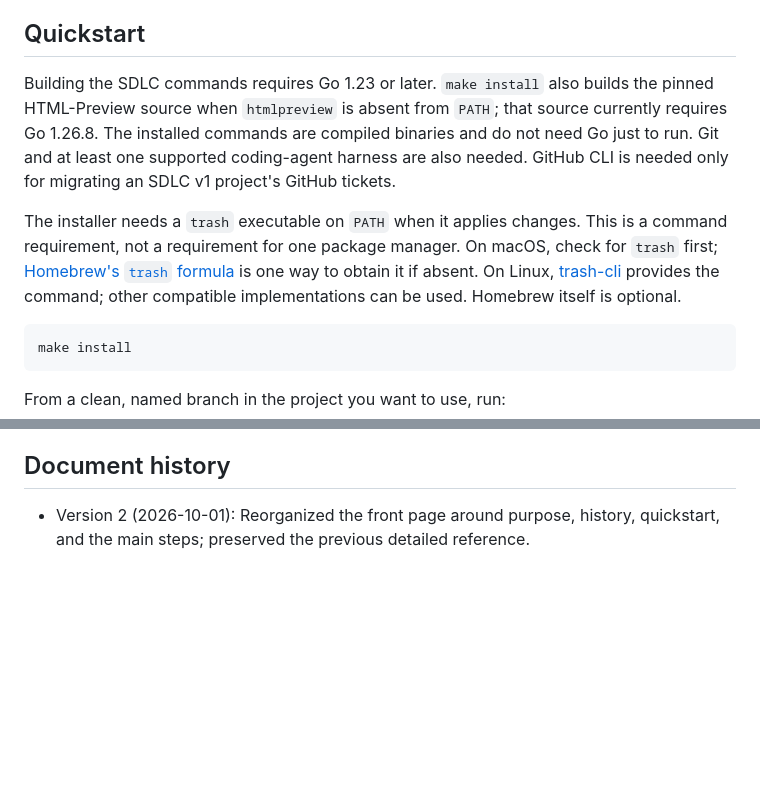
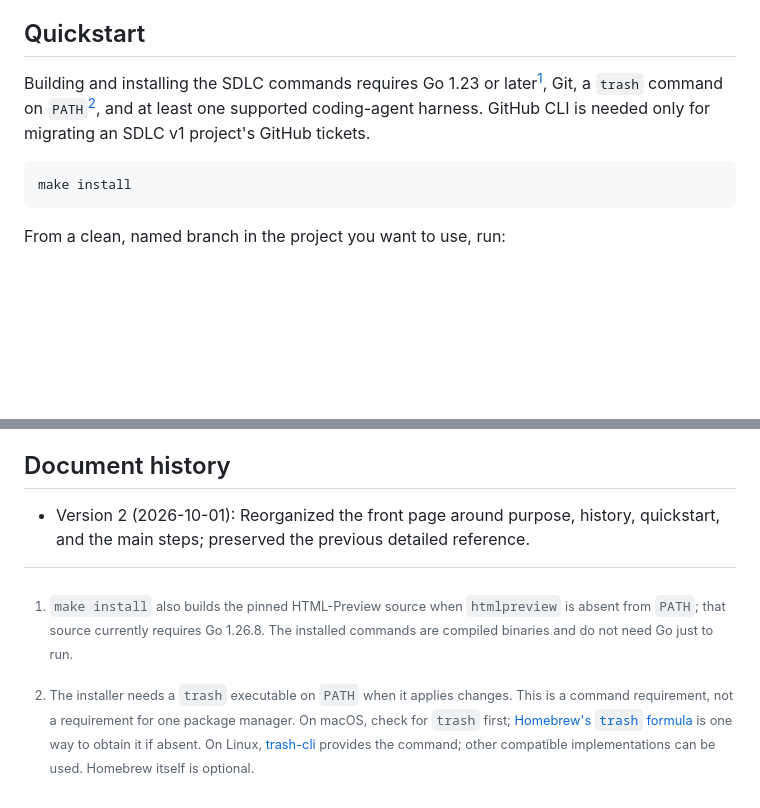
Before and after one commit to tigger-developer/sdlc, a Markdown page: README.md, 2 parts joined by grey strips. GitHub-like rendering; blank space fills up the shorter version.

Commit message:
docs: move install details to README footnotes

````diff
--- a/README.md
+++ b/README.md
@@ -42,19 +42,10 @@ complexity led to a separate project.
 
 ## Quickstart
 
-Building the SDLC commands requires Go 1.23 or later. `make install` also
-builds the pinned HTML-Preview source when `htmlpreview` is absent from `PATH`;
-that source currently requires Go 1.26.8. The installed commands are compiled
-binaries and do not need Go just to run. Git and at least one supported
-coding-agent harness are also needed. GitHub CLI is needed only for migrating
-an SDLC v1 project's GitHub tickets.
-
-The installer needs a `trash` executable on `PATH` when it applies changes.
-This is a command requirement, not a requirement for one package manager. On
-macOS, check for `trash` first; [Homebrew's `trash` formula](https://formulae.brew.sh/formula/trash)
-is one way to obtain it if absent. On Linux,
-[trash-cli](https://github.com/andreafrancia/trash-cli) provides the command;
-other compatible implementations can be used. Homebrew itself is optional.
+Building and installing the SDLC commands requires Go 1.23 or later[^go],
+Git, a `trash` command on `PATH`[^trash], and at least one supported
+coding-agent harness. GitHub CLI is needed only for migrating an SDLC v1
+project's GitHub tickets.
 
 ```sh
 make install
@@ -144,3 +135,17 @@ standards, skills, and command help.
 
 - Version 2 (2026-10-01): Reorganized the front page around purpose, history,
   quickstart, and the main steps; preserved the previous detailed reference.
+
+[^go]: `make install` also builds the pinned HTML-Preview source when
+    `htmlpreview` is absent from `PATH`; that source currently requires Go
+    1.26.8. The installed commands are compiled binaries and do not need Go
+    just to run.
+
+[^trash]: The installer needs a `trash` executable on `PATH` when it applies
+    changes. This is a command requirement, not a requirement for one package
+    manager. On macOS, check for `trash` first; [Homebrew's `trash`
+    formula](https://formulae.brew.sh/formula/trash) is one way to obtain it if
+    absent. On Linux,
+    [trash-cli](https://github.com/andreafrancia/trash-cli) provides the
+    command; other compatible implementations can be used. Homebrew itself
+    is optional.
````
